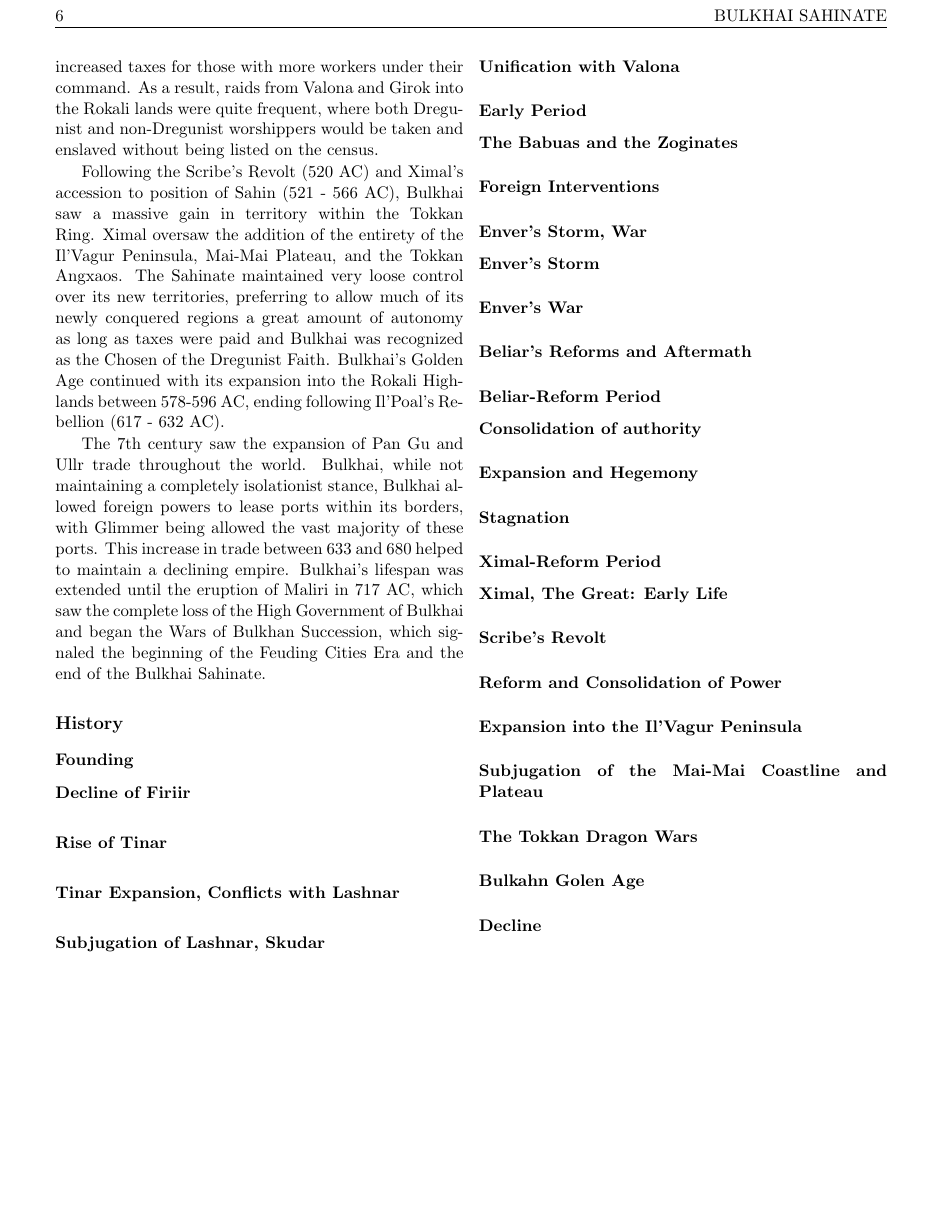
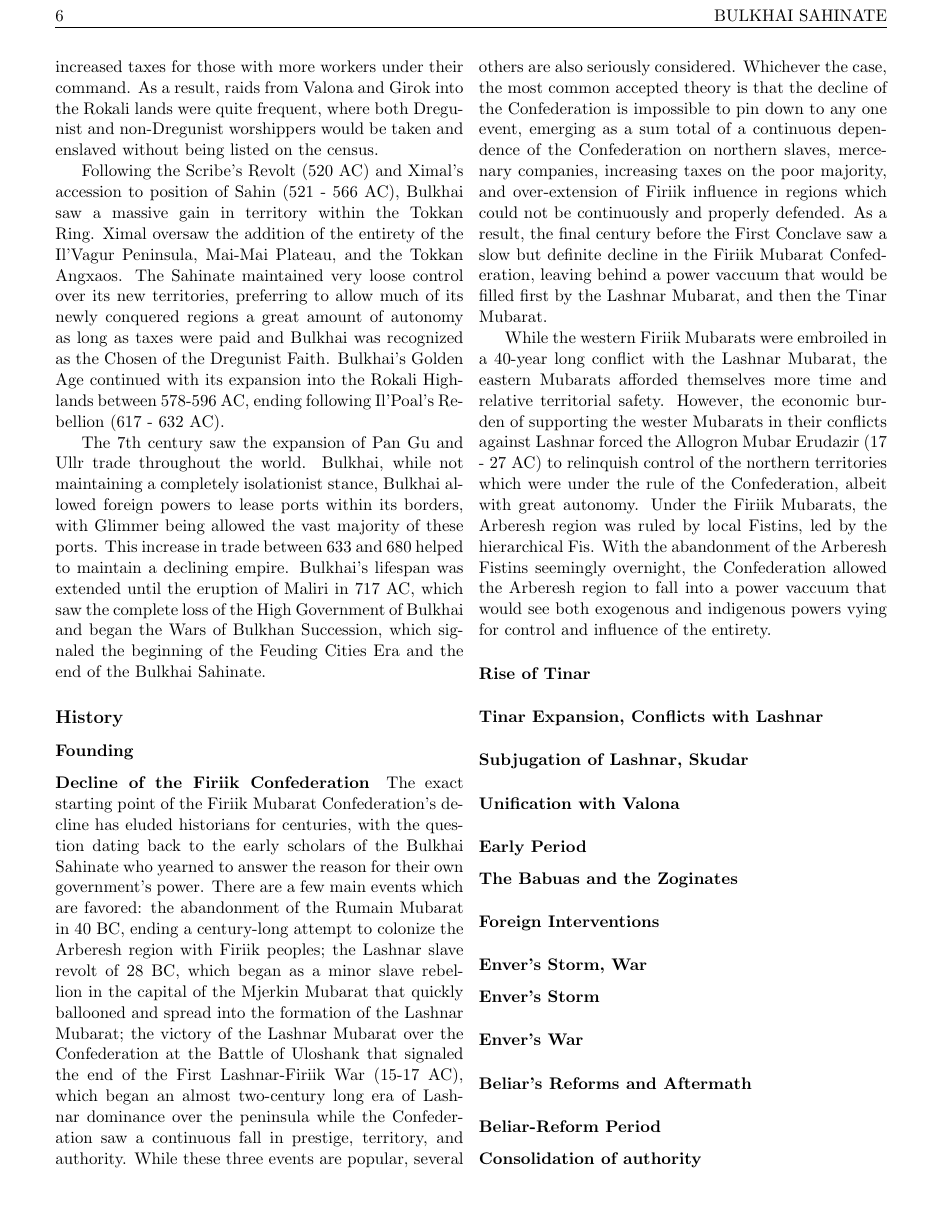
Before and after one commit to no-eight/maruk-hist, a LaTeX thesis (encyclopedia.tex, which reads encyclopedia/maat-bulkhai_sahinate.tex): page 10 of 21 before the commit and page 10 of 23 after it. Compiled offline with pdfLaTeX.

Commit message:
Adding stuff to Bulkhai

```diff
--- a/encyclopedia/maat-bulkhai_sahinate.tex
+++ b/encyclopedia/maat-bulkhai_sahinate.tex
@@ -12,8 +12,12 @@
 
 \subsection{History}
 	\subsubsection{Founding}
-		\paragraph{Decline of Firiir}
+		\paragraph{Decline of the Firiik Confederation}
+			The exact starting point of the Firiik Mubarat Confederation's decline has eluded historians for centuries, with the question dating back to the early scholars of the Bulkhai Sahinate who yearned to answer the reason for their own government's power. There are a few main events which are favored: the abandonment of the Rumain Mubarat in 40 BC, ending a century-long attempt to colonize the Arberesh region with Firiik peoples; the Lashnar slave revolt of 28 BC, which began as a minor slave rebellion in the capital of the Mjerkin Mubarat that quickly ballooned and spread into the formation of the Lashnar Mubarat; the victory of the Lashnar Mubarat over the Confederation at the Battle of Uloshank that signaled the end of the First Lashnar-Firiik War (15-17 AC), which began an almost two-century long era of Lashnar dominance over the peninsula while the Confederation saw a continuous fall in prestige, territory, and authority. While these three events are popular, several others are also seriously considered. Whichever the case, the most common accepted theory is that the decline of the Confederation is impossible to pin down to any one event, emerging as a sum total of a continuous dependence of the Confederation on northern slaves, mercenary companies, increasing taxes on the poor majority, and over-extension of Firiik influence in regions which could not be continuously and properly defended. As a result, the final century before the First Conclave saw a slow but definite decline in the Firiik Mubarat Confederation, leaving behind a power vaccuum that would be filled first by the Lashnar Mubarat, and then the Tinar Mubarat.
+
+			While the western Firiik Mubarats were embroiled in a 40-year long conflict with the Lashnar Mubarat, the eastern Mubarats afforded themselves more time and relative territorial safety. However, the economic burden of supporting the wester Mubarats in their conflicts against Lashnar forced the Allogron Mubar Erudazir (17 - 27 AC) to relinquish control of the northern territories which were under the rule of the Confederation, albeit with great autonomy. Under the Firiik Mubarats, the Arberesh region was ruled by local Fistins, led by the hierarchical Fis. With the abandonment of the Arberesh Fistins seemingly overnight, the Confederation allowed the Arberesh region to fall into a power vaccuum that would see both exogenous and indigenous powers vying for control and influence of the entirety.
 		\paragraph{Rise of Tinar}
+
 		\paragraph{Tinar Expansion, Conflicts with Lashnar}
 		\paragraph{Subjugation of Lashnar, Skudar}
 		\paragraph{Unification with Valona}
```
Also changed, not shown: encyclopedia/maat-tinar_leaders.tex (+1 -1 lines), encyclopedia.ind, encyclopedia.pdf, 5 other files.
